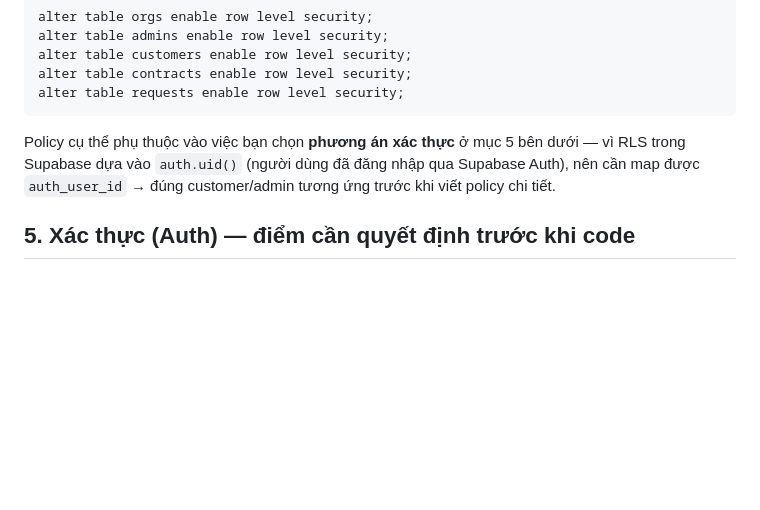
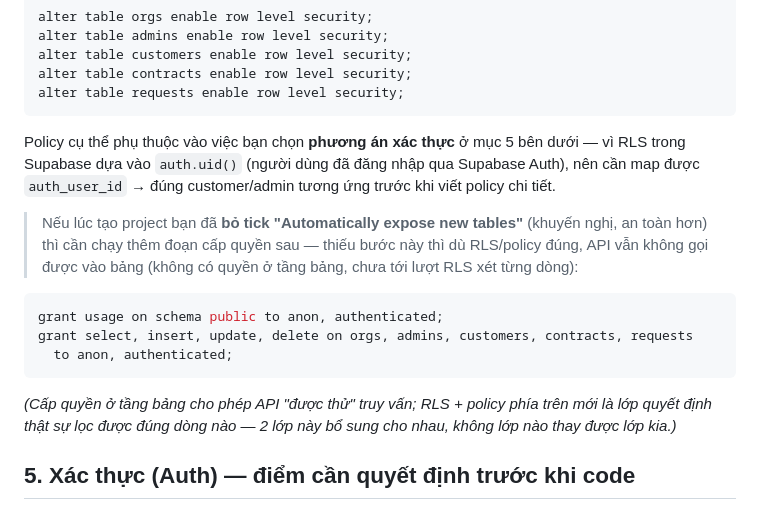
Before and after one commit to lamvien49-source/qtd, a Markdown page: docs/supabase-migration.md, the part around the change. Drawn GitHub-style; blank space fills up the shorter version.

Commit message:
Bổ sung lệnh cấp quyền bảng vào hướng dẫn Supabase
Lúc tạo project đã hướng dẫn người dùng bỏ tick "Automatically expose
new tables" (an toàn hơn cho dữ liệu nhạy cảm) — bổ sung đoạn SQL grant
usage/select/insert/update/delete tương ứng vào docs/supabase-migration.md,
kèm giải thích RLS và grant là 2 lớp bổ sung cho nhau, thiếu 1 trong 2
là API không hoạt động được.

Co-Authored-By: Claude Sonnet 5 <noreply@anthropic.com>
Claude-Session: https://claude.ai/code/session_013D7FtdPKVUmSZBAwgizJa6

````diff
--- a/docs/supabase-migration.md
+++ b/docs/supabase-migration.md
@@ -128,6 +128,19 @@ Policy cụ thể phụ thuộc vào việc bạn chọn **phương án xác th
 Supabase dựa vào `auth.uid()` (người dùng đã đăng nhập qua Supabase Auth), nên cần map được
 `auth_user_id` → đúng customer/admin tương ứng trước khi viết policy chi tiết.
 
+> Nếu lúc tạo project bạn đã **bỏ tick "Automatically expose new tables"** (khuyến nghị, an toàn
+> hơn) thì cần chạy thêm đoạn cấp quyền sau — thiếu bước này thì dù RLS/policy đúng, API vẫn không
+> gọi được vào bảng (không có quyền ở tầng bảng, chưa tới lượt RLS xét từng dòng):
+
+```sql
+grant usage on schema public to anon, authenticated;
+grant select, insert, update, delete on orgs, admins, customers, contracts, requests
+  to anon, authenticated;
+```
+
+*(Cấp quyền ở tầng bảng cho phép API "được thử" truy vấn; RLS + policy phía trên mới là lớp quyết
+định thật sự lọc được đúng dòng nào — 2 lớp này bổ sung cho nhau, không lớp nào thay được lớp kia.)*
+
 ## 5. Xác thực (Auth) — điểm cần quyết định trước khi code
 
 App hiện tại **tự làm đăng nhập riêng** (CCCD/username + băm mật khẩu bằng `crypto.subtle` ngay
````
